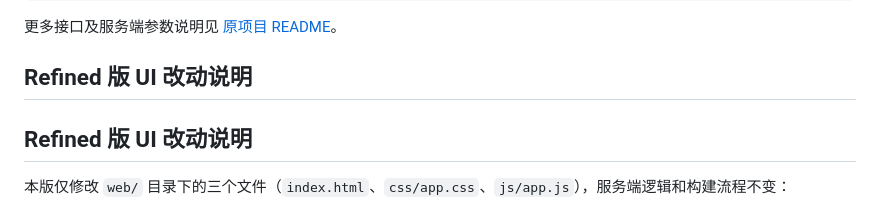
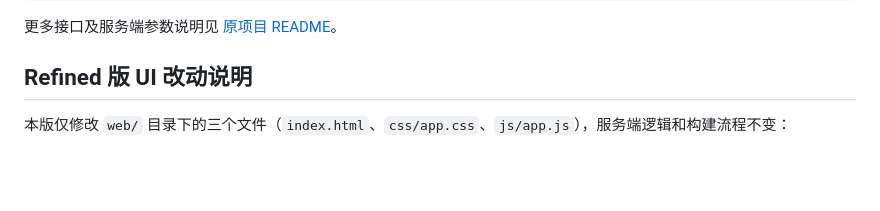
Before and after one commit to aoomee/ServerStatus-Refined, a Markdown page: README.md, the part around the change. GitHub-like rendering; blank space fills up the shorter version.

Commit message:
修复重复标题

```diff
--- a/README.md
+++ b/README.md
@@ -191,8 +191,6 @@ curl -X DELETE -H "Authorization: Bearer ${TOKEN}" \
 
 ## Refined 版 UI 改动说明
 
-## Refined 版 UI 改动说明
-
 本版仅修改 `web/` 目录下的三个文件（`index.html`、`css/app.css`、`js/app.js`），服务端逻辑和构建流程不变：
 
 - **配色**：全局黑白极简风格，绿色 `#16a34a` / 蓝色 `#155dfc` 统一
```
